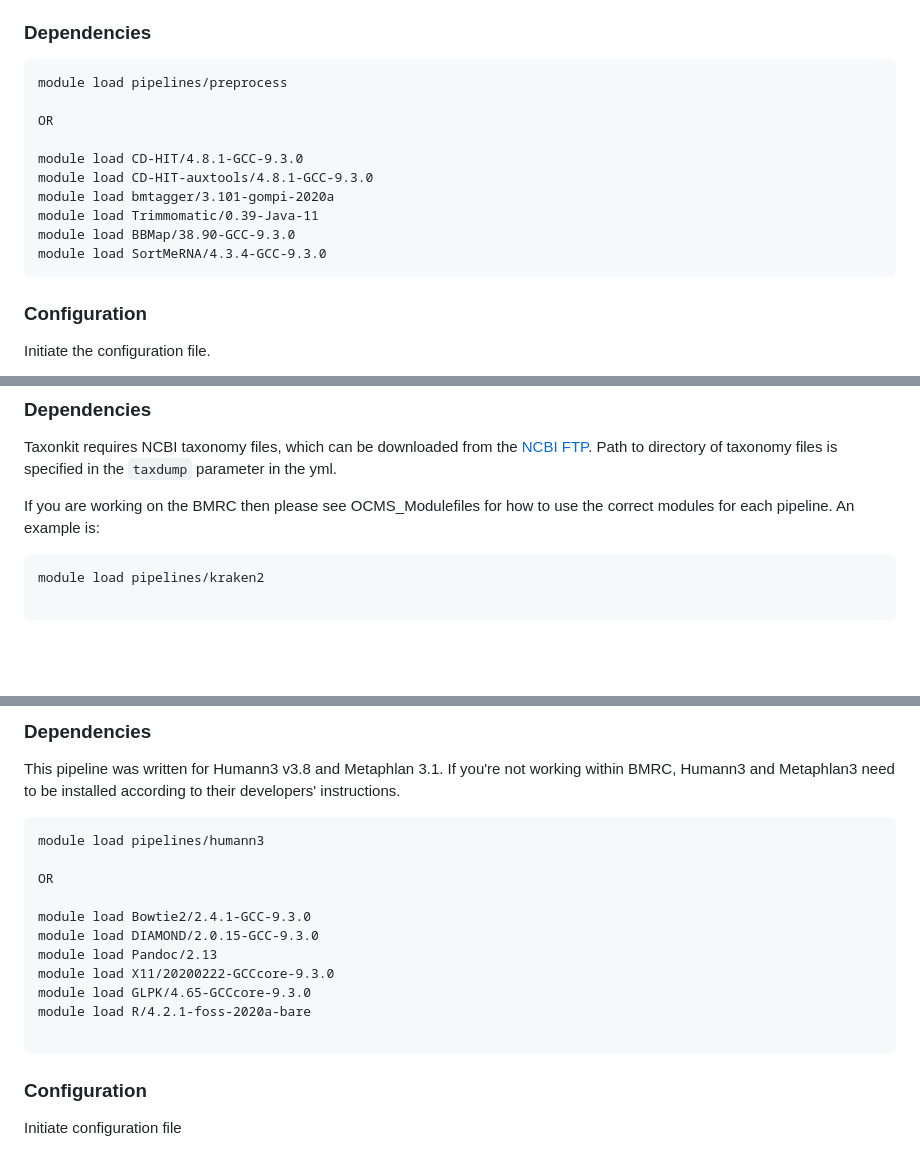
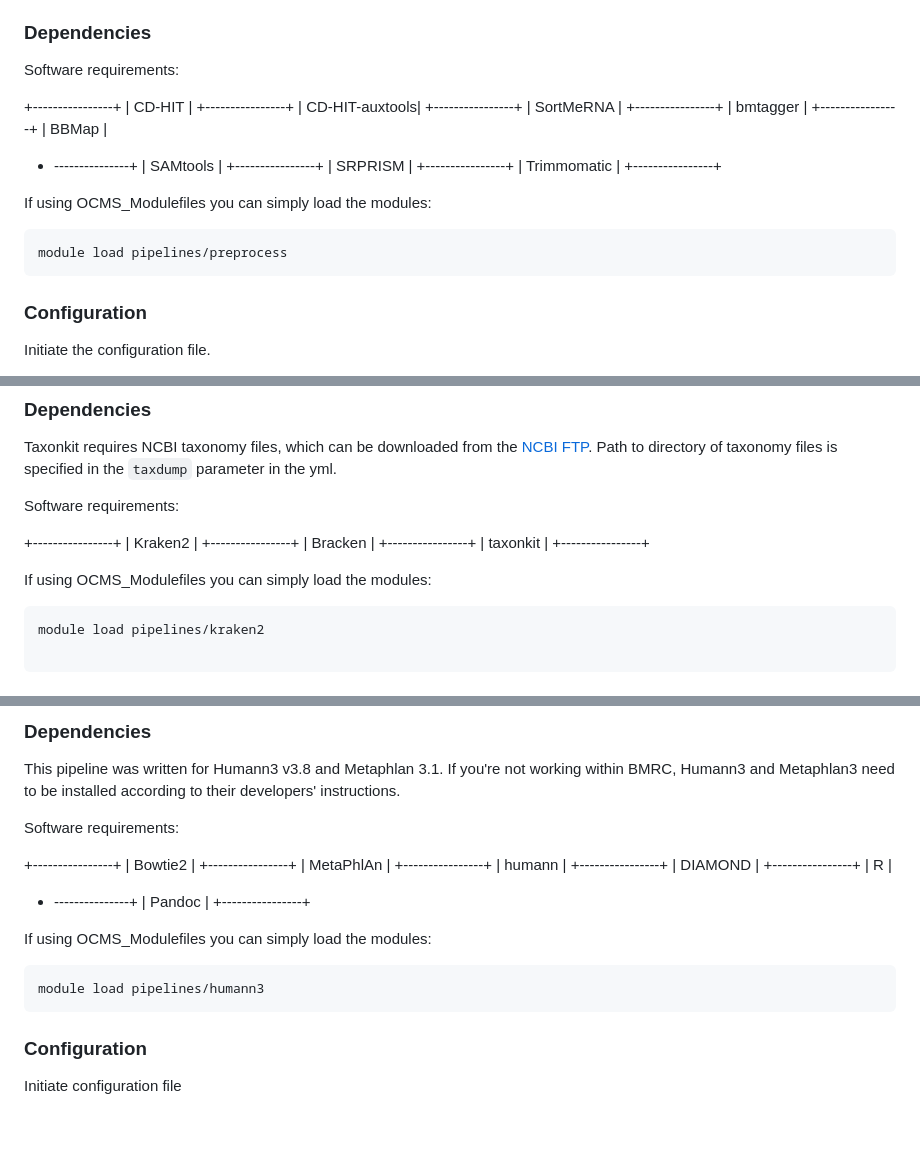
Before and after one commit to OxfordCMS/OCMS_Shotgun, a Markdown page: README.md, 3 parts joined by grey strips. GitHub-like rendering; blank space fills up the shorter version.

Commit message:
update documentation with OCMS_Modulefiles information etc.

````diff
--- a/README.md
+++ b/README.md
@@ -49,17 +49,31 @@ This pipeline pre-processes shotgun metagenome or metatranscriptome data. It per
 * summrise preprocessed read counts
 
 ### Dependencies
+
+Software requirements:
+
++----------------+
+| CD-HIT         |
++----------------+
+| CD-HIT-auxtools|
++----------------+
+| SortMeRNA      |
++----------------+
+| bmtagger       |
++----------------+
+| BBMap          |
++ ---------------+
+| SAMtools       |
++----------------+
+| SRPRISM        |
++----------------+
+| Trimmomatic    |
++----------------+
+
+If using OCMS_Modulefiles you can simply load the modules:
+
 ```
 module load pipelines/preprocess
-
-OR
-
-module load CD-HIT/4.8.1-GCC-9.3.0
-module load CD-HIT-auxtools/4.8.1-GCC-9.3.0
-module load bmtagger/3.101-gompi-2020a
-module load Trimmomatic/0.39-Java-11
-module load BBMap/38.90-GCC-9.3.0
-module load SortMeRNA/4.3.4-GCC-9.3.0
 ```
 
 ### Configuration
@@ -117,7 +131,18 @@ Uses Taxonkit to generate a taxonomy file listing taxonomic lineage in mpa style
 ### Dependencies
 Taxonkit requires NCBI taxonomy files, which can be downloaded from the [NCBI FTP](https://ftp.ncbi.nlm.nih.gov/pub/taxonomy/taxdump.tar.gz). Path to directory of taxonomy files is specified in the `taxdump` parameter in the yml.
 
-If you are working on the BMRC then please see OCMS_Modulefiles for how to use the correct modules for each pipeline. An example is:
+Software requirements:
+
++----------------+
+| Kraken2	 |
++----------------+
+| Bracken        |
++----------------+
+| taxonkit	 |
++----------------+
+
+
+If using OCMS_Modulefiles you can simply load the modules:
 
 ```
 module load pipelines/kraken2
@@ -196,18 +221,26 @@ This pipeline performs functional profiling of fastq files using Humann3.
 ### Dependencies
 This pipeline was written for Humann3 v3.8 and Metaphlan 3.1. If you're not working within BMRC, Humann3 and Metaphlan3 need to be installed according to their developers' instructions.
 
+Software requirements:
+
++----------------+
+| Bowtie2        |
++----------------+
+| MetaPhlAn      |
++----------------+
+| humann         |
++----------------+
+| DIAMOND        |
++----------------+
+| R              |
++ ---------------+
+| Pandoc         |
++----------------+
+
+If using OCMS_Modulefiles you can simply load the modules:
+
 ```
 module load pipelines/humann3
-
-OR
-
-module load Bowtie2/2.4.1-GCC-9.3.0
-module load DIAMOND/2.0.15-GCC-9.3.0
-module load Pandoc/2.13
-module load X11/20200222-GCCcore-9.3.0
-module load GLPK/4.65-GCCcore-9.3.0
-module load R/4.2.1-foss-2020a-bare
-
 ```
 
 ### Configuration
````
Also changed, not shown: other parts of README.md (+3 -3 lines).
